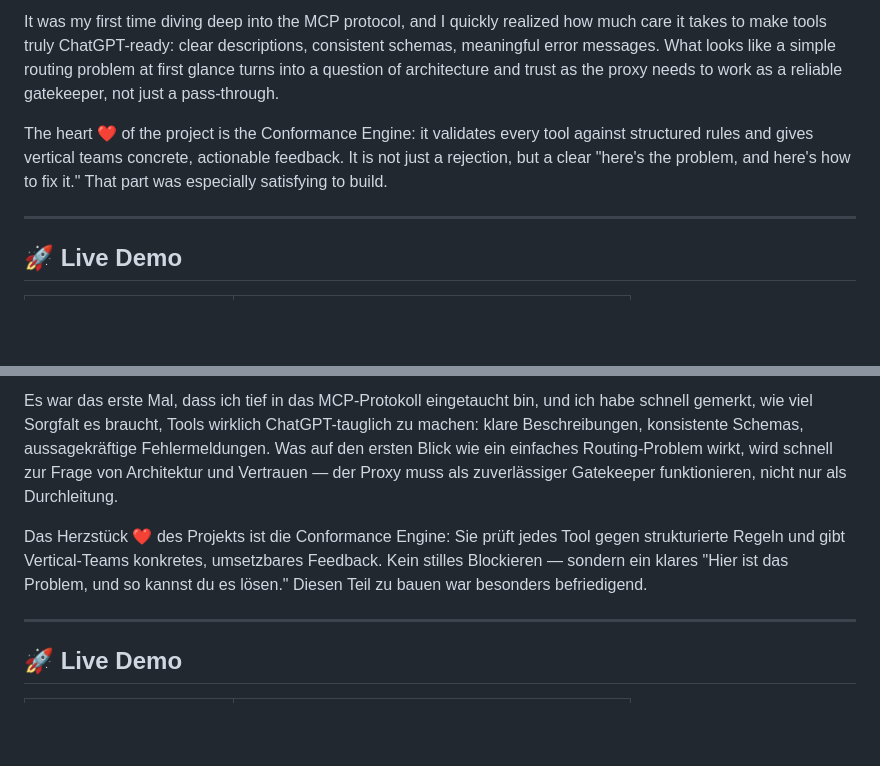
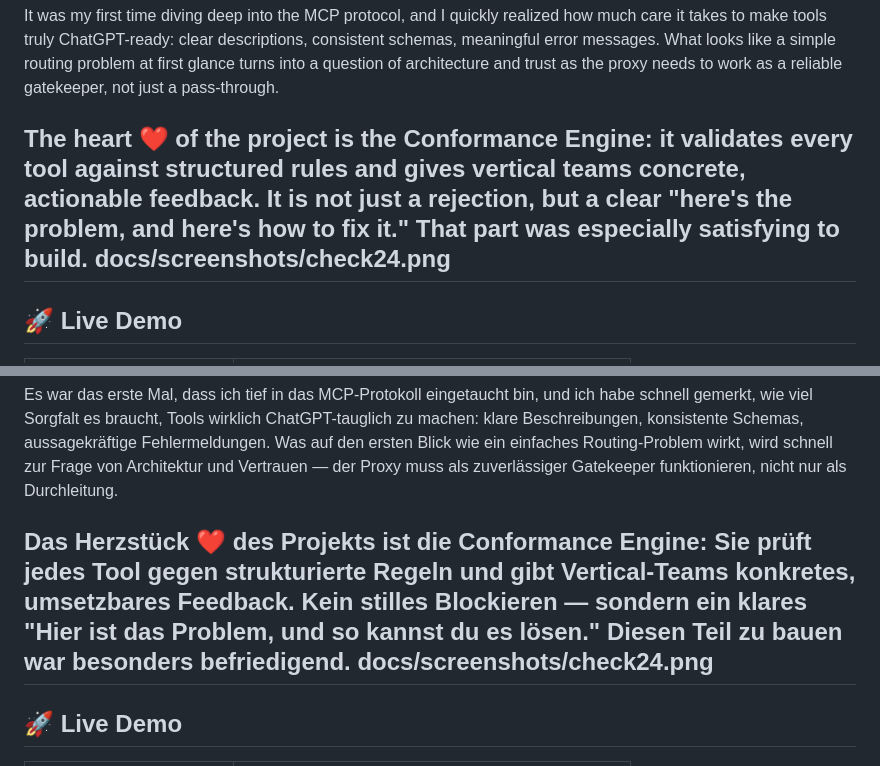
Before and after one commit to Juliagoihman/BetterCompare, a Markdown page: README.md, 2 parts joined by grey strips. GitHub-like rendering; blank space fills up the shorter version.

Commit message:
Add screenshot to README
Added a screenshot to the README for better visualization.

```diff
--- a/README.md
+++ b/README.md
@@ -15,7 +15,7 @@ The challenge grabbed me from the start: how do you bring multiple independent A
 It was my first time diving deep into the MCP protocol, and I quickly realized how much care it takes to make tools truly ChatGPT-ready: clear descriptions, consistent schemas, meaningful error messages. What looks like a simple routing problem at first glance turns into a question of architecture and trust as the proxy needs to work as a reliable gatekeeper, not just a pass-through.
 
 The heart ❤️ of the project is the Conformance Engine: it validates every tool against structured rules and gives vertical teams concrete, actionable feedback. It is not just a rejection, but a clear "here's the problem, and here's how to fix it." That part was especially satisfying to build.
-
+docs/screenshots/check24.png
 ---
 
 ## 🚀 Live Demo
@@ -465,7 +465,7 @@ Die Challenge hat mich von Anfang an gepackt: Wie bringt man mehrere unabhängig
 Es war das erste Mal, dass ich tief in das MCP-Protokoll eingetaucht bin, und ich habe schnell gemerkt, wie viel Sorgfalt es braucht, Tools wirklich ChatGPT-tauglich zu machen: klare Beschreibungen, konsistente Schemas, aussagekräftige Fehlermeldungen. Was auf den ersten Blick wie ein einfaches Routing-Problem wirkt, wird schnell zur Frage von Architektur und Vertrauen — der Proxy muss als zuverlässiger Gatekeeper funktionieren, nicht nur als Durchleitung.
 
 Das Herzstück ❤️ des Projekts ist die Conformance Engine: Sie prüft jedes Tool gegen strukturierte Regeln und gibt Vertical-Teams konkretes, umsetzbares Feedback. Kein stilles Blockieren — sondern ein klares "Hier ist das Problem, und so kannst du es lösen." Diesen Teil zu bauen war besonders befriedigend.
-
+docs/screenshots/check24.png
 ---
 
 ## 🚀 Live Demo
```
